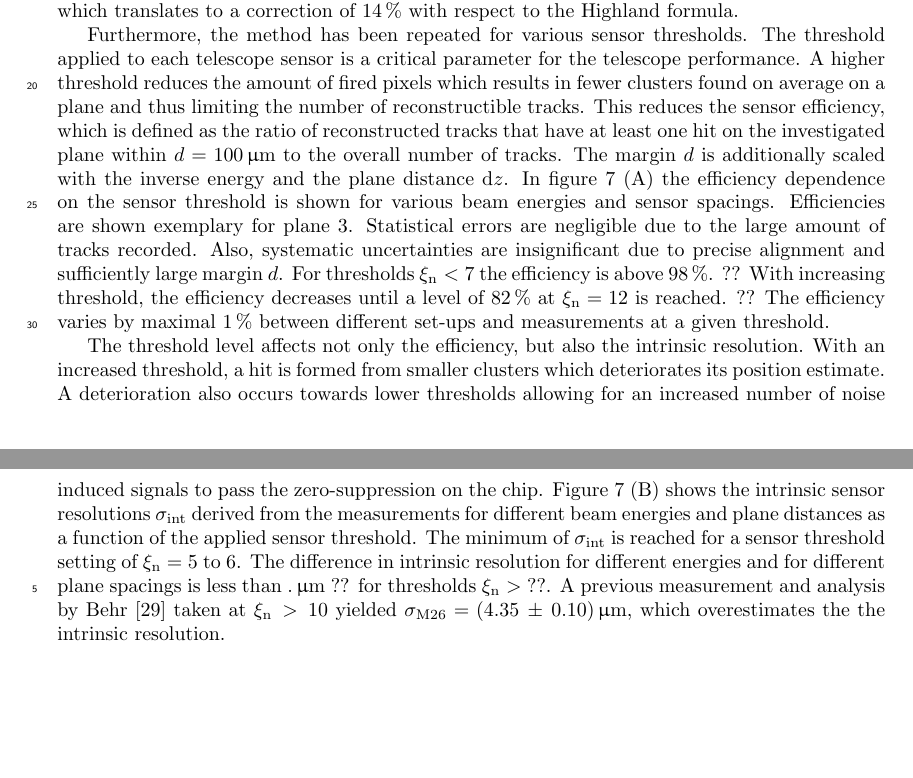
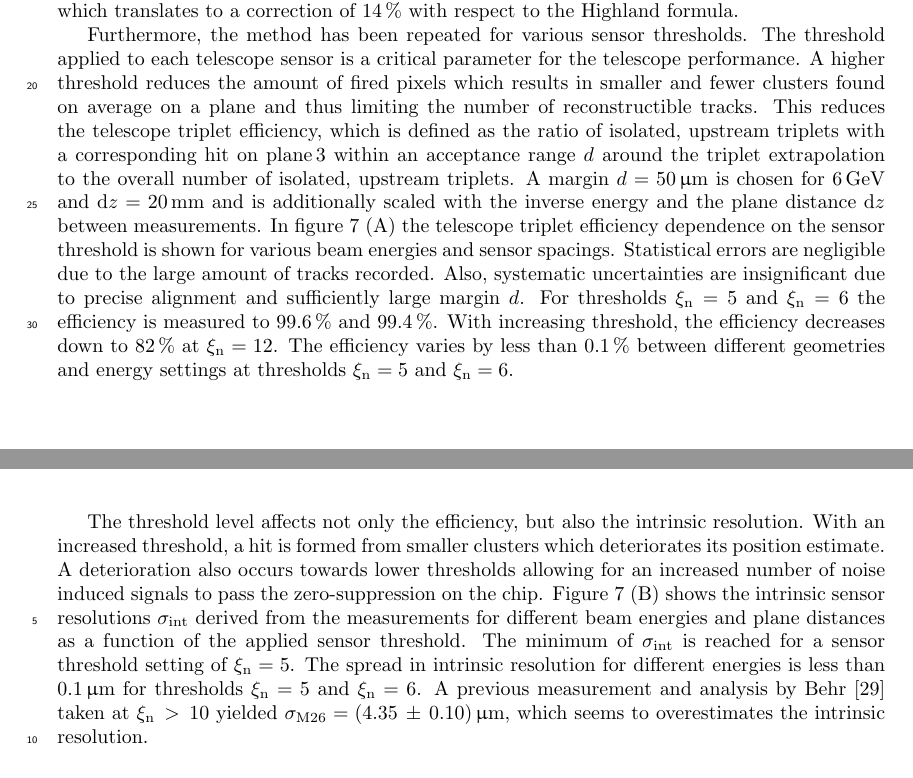
Before and after one commit to beam-telescopes/StatusTelescope2015-Paper, a LaTeX paper (main.tex, which reads content/track_resolution.tex): two parts of pages 11 and 12 of 16, joined at a grey line, cut so that both start at the same text, the shorter picture padded with empty space. Compiled offline with pdfLaTeX.

Commit message:
Update numbers in sec 6.3

```diff
--- a/content/track_resolution.tex
+++ b/content/track_resolution.tex
@@ -325,16 +325,16 @@ In the energy range covered, $\kappa$ is found to be constant at a value $\kappa
 
 Furthermore, the method has been repeated for various sensor thresholds.
 The threshold applied to each telescope sensor is a critical parameter for the telescope performance.
-A higher threshold reduces the amount of fired pixels which results in fewer clusters found on average on a plane and thus limiting the number of reconstructible tracks.
-This reduces the sensor efficiency, which is defined as the ratio of reconstructed tracks that have at least one hit on the investigated plane within $d = 100\,\micro\meter$ to the overall number of tracks.
-The margin $d$ is additionally scaled with the inverse energy and the plane distance $\dz$.
-In figure~\ref{fig:resivsenergy_thresh}~(A) the efficiency dependence on the sensor threshold is shown for various beam energies and sensor spacings.
-Efficiencies are shown exemplary for plane 3.
+A higher threshold reduces the amount of fired pixels which results in smaller and fewer clusters found on average on a plane and thus limiting the number of reconstructible tracks.
+This reduces the telescope triplet efficiency, which is defined as the ratio of isolated, upstream triplets with a corresponding hit on plane\,3 within an acceptance range $d$
+ around the triplet extrapolation to the overall number of isolated, upstream triplets.
+A margin $d = 50\,\micro\meter$ is chosen for 6\,GeV and $\dz = 20\,\milli\meter$ and is additionally scaled with the inverse energy and the plane distance $\dz$ between measurements.
+In figure~\ref{fig:resivsenergy_thresh}~(A) the telescope triplet efficiency dependence on the sensor threshold is shown for various beam energies and sensor spacings.
 Statistical errors are negligible due to the large amount of tracks recorded.
 Also, systematic uncertainties are insignificant due to precise alignment and sufficiently large margin $d$.
-For thresholds $\noise < 7$ the efficiency is above $98\,\%$. ??
-With increasing threshold, the efficiency decreases until a level of $82\,\%$ at $\noise = 12$ is reached. ??
-The efficiency varies by maximal 1\,\% between different set-ups and measurements at a given threshold.
+For thresholds $\noise = 5$ and $\noise = 6$ the efficiency is measured to $99.6\,\%$ and $99.4\,\%$.
+With increasing threshold, the efficiency decreases down to $82\,\%$ at $\noise = 12$.
+The efficiency varies by less than 0.1\,\% between different geometries and energy settings at thresholds $\noise = 5$ and $\noise = 6$.
 
 \begin{figure}[tbp]
   \centering
@@ -360,9 +360,10 @@ A deterioration also occurs towards lower thresholds allowing for an increased n
 %Disregarding this area, an overall average efficiency over $98\,\%$ is observed.
 %each resulting in an estimate for $\sigmai$ as a function of the set threshold $\noise$.
 Figure~\ref{fig:resivsenergy_thresh} (B) shows the intrinsic sensor resolutions $\sigmai$ derived from the measurements for different beam energies and plane distances as a function of the applied sensor threshold.
-The minimum of $\sigmai$ is reached for a sensor threshold setting of $\noise = 5$~to~6.
-The difference in intrinsic resolution for different energies and for different plane spacings is less than $.\,\upmu\meter$ ?? for thresholds $\noise > $ ??.
-A previous measurement and analysis by Behr~\cite{ref:j.behrmeasurements} taken at $\noise\,>\,10$ yielded $\sigma_{\textrm{M26}} = (4.35\,\pm\,0.10)\,\micro\meter$, which overestimates the the intrinsic resolution.
+The minimum of $\sigmai$ is reached for a sensor threshold setting of $\noise = 5$.
+The spread in intrinsic resolution for different energies is less than $0.1\,\upmu\meter$ for thresholds $\noise = 5$ and $\noise = 6$.
+A previous measurement and analysis by Behr~\cite{ref:j.behrmeasurements} taken at $\noise\,>\,10$ yielded $\sigma_{\textrm{M26}} = (4.35\,\pm\,0.10)\,\micro\meter$,
+ which seems to overestimates the intrinsic resolution.
 
 
 
```
